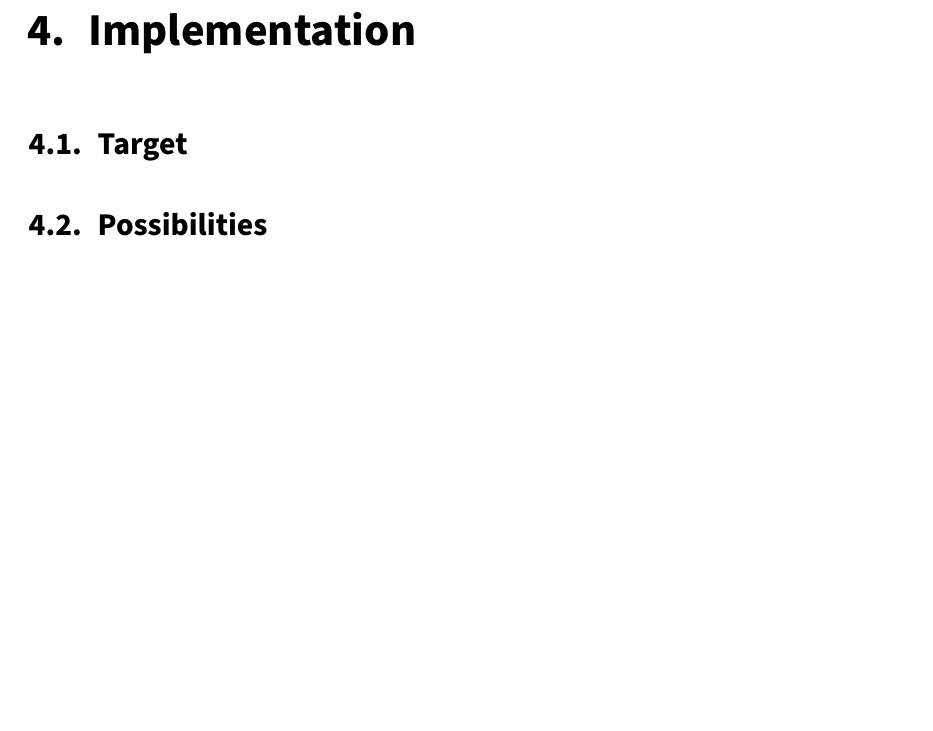
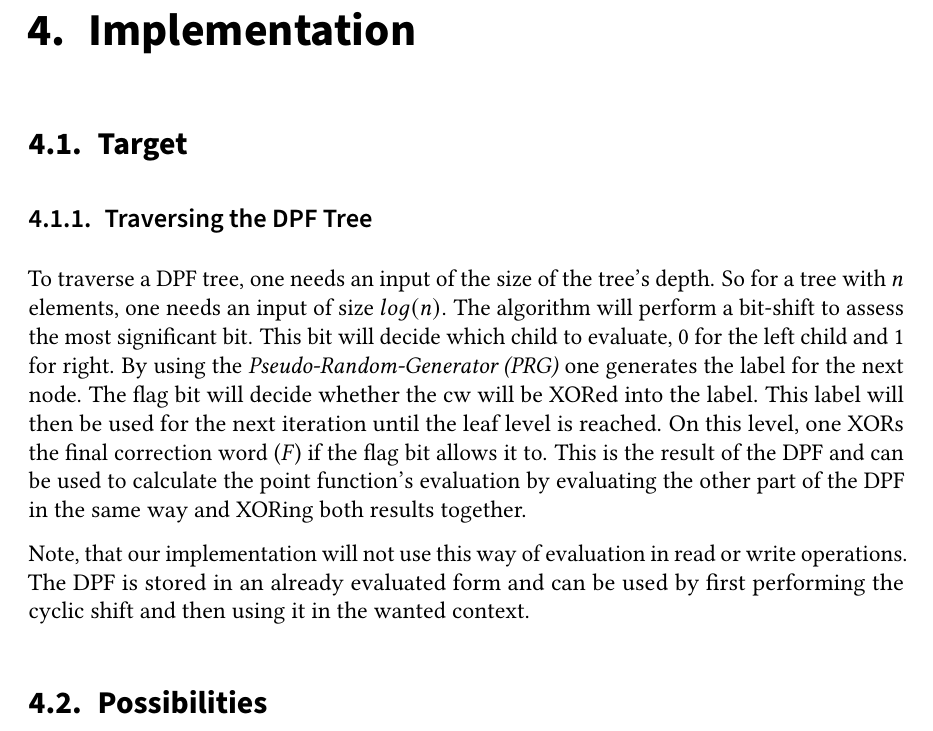
Before and after one commit to FelixWeik/BachlorsThesisORAM, a LaTeX thesis (thesis.tex, which reads sections/implementation/Target.tex): part of page 21 of 29, cut so that both start at the same text, the shorter picture padded with empty space. Compiled offline with pdfLaTeX; a LaTeX package or settings file that is missing is left out.

Commit message:
How to traverse a DPF tree

```diff
--- a/sections/implementation/Target.tex
+++ b/sections/implementation/Target.tex
@@ -0,0 +1,14 @@
+\subsection{Traversing the DPF Tree}
+\label{sub:TraversingTheDPFTree}
+To traverse a DPF tree, one needs an input of the size of the tree's depth.
+So for a tree with $n$ elements, one needs an input of size $log(n)$.
+The algorithm will perform a bit-shift to assess the most significant bit.
+This bit will decide which child to evaluate, 0 for the left child and 1 for right.
+By using the \textit{Pseudo-Random-Generator (PRG)} one generates the label for the next node.
+The flag bit will decide whether the cw will be XORed into the label.
+This label will then be used for the next iteration until the leaf level is reached.
+On this level, one XORs the final correction word ($F$) if the flag bit allows it to.
+This is the result of the DPF and can be used to calculate the point function's evaluation by evaluating the other part of the DPF in the same way and XORing both results together.
+
+Note, that our implementation will not use this way of evaluation in read or write operations.
+The DPF is stored in an already evaluated form and can be used by first performing the cyclic shift and then using it in the wanted context.
```
Also changed, not shown: sections/technical_foundations/MultiplicationAdditionTriples.tex (+1 -1 lines).
